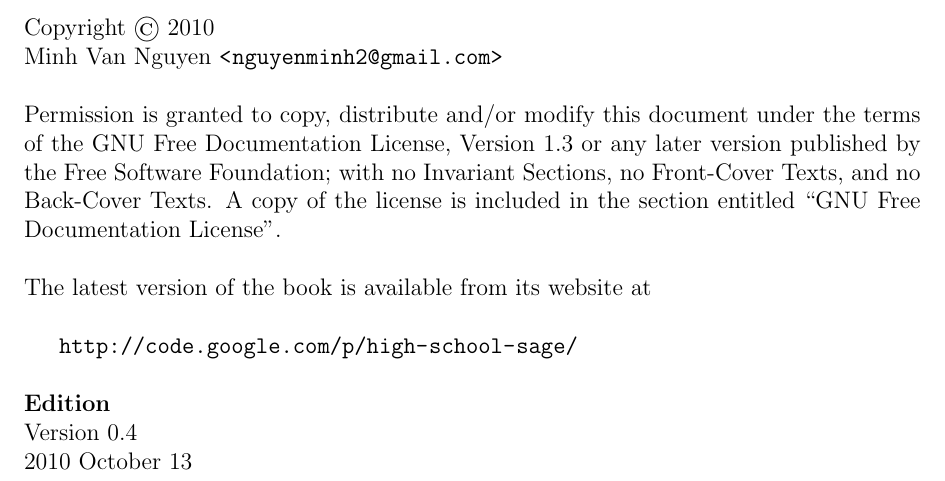
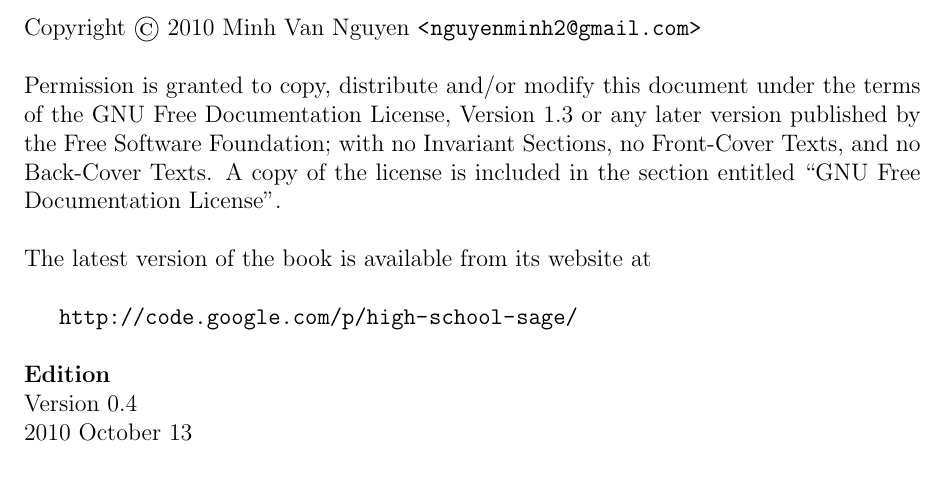
Before and after one commit to shanhaiying/high-school-sage, a LaTeX thesis (book.tex, which reads tex/notice.tex): part of page 2 of 63, cut so that both start at the same text. Compiled offline with pdfLaTeX.

Commit message:
tex/notice.tex: put the copyright year and author's name on one line

```diff
--- a/tex/notice.tex
+++ b/tex/notice.tex
@@ -1,4 +1,4 @@
-\noindent Copyright \copyright\ 2010 \\
+\noindent Copyright \copyright\ 2010
 Minh Van Nguyen \url{<nguyenminh2@gmail.com>} \\\\
 Permission is granted to copy, distribute and/or modify this document
 under the terms of the GNU Free Documentation License, Version 1.3
```
